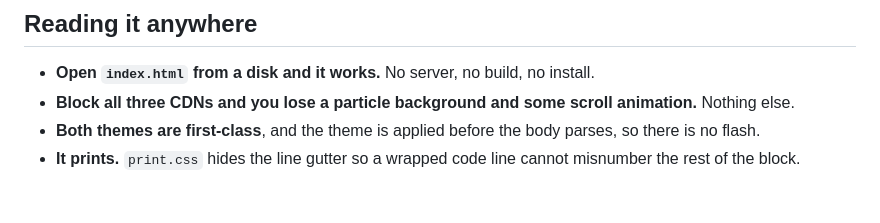
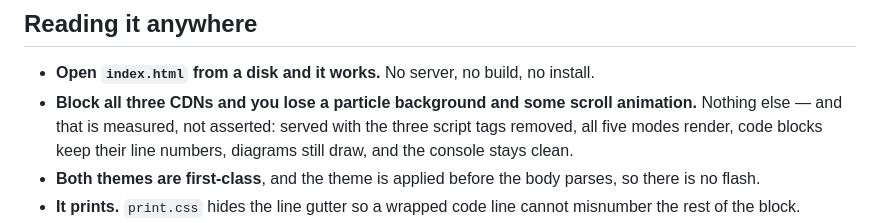
Before and after one commit to skystone1000/SpringDeck, a Markdown page: FEATURES.md, the part around the change. Rendered like a GitHub page; blank space fills up the shorter version.

```diff
--- a/FEATURES.md
+++ b/FEATURES.md
@@ -109,7 +109,9 @@ and nothing leaves your machine.
 - **Open `index.html` from a disk and it works.** No server, no build, no
   install.
 - **Block all three CDNs and you lose a particle background and some scroll
-  animation.** Nothing else.
+  animation.** Nothing else — and that is measured, not asserted: served with
+  the three script tags removed, all five modes render, code blocks keep their
+  line numbers, diagrams still draw, and the console stays clean.
 - **Both themes are first-class**, and the theme is applied before the body
   parses, so there is no flash.
 - **It prints.** `print.css` hides the line gutter so a wrapped code line
```
Also changed, not shown: CLAUDE.md (+8 -0 lines).
